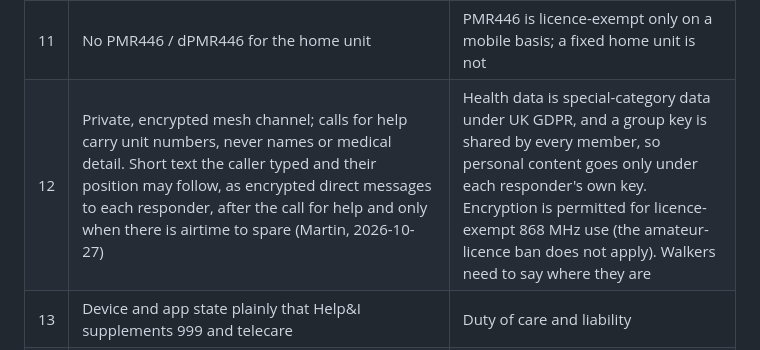
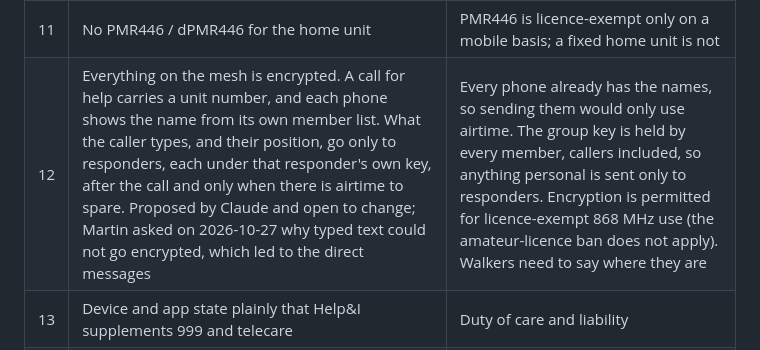
Before and after one commit to andeyePro/helpandeye, a Markdown page: docs/design-decisions.md, the part around the change. Drawn GitHub-style.

Commit message:
docs: decision 12 reworded without the contradiction, and credited to its real source
Co-Authored-By: Claude Opus 5.5 <noreply@anthropic.com>
Claude-Session: https://claude.ai/code/session_01MZKeJZmbbQPzQVWwJ6Yho8

```diff
--- a/docs/design-decisions.md
+++ b/docs/design-decisions.md
@@ -16,7 +16,7 @@ decision silently.
 | <a id="d9"></a>9 | Phone link: Bluetooth, with Wi-Fi as backup when available | Bluetooth links drop; the buttons never depend on either |
 | <a id="d10"></a>10 | MeshCore over Meshtastic | Better routing with fixed repeaters. Firmware is open source; the official MeshCore phone apps are not, and are too complex for this user group, so Help&I has its own app |
 | <a id="d11"></a>11 | No PMR446 / dPMR446 for the home unit | PMR446 is licence-exempt only on a mobile basis; a fixed home unit is not |
-| <a id="d12"></a>12 | Private, encrypted mesh channel; calls for help carry unit numbers, never names or medical detail. Short text the caller typed and their position may follow, as encrypted direct messages to each responder, after the call for help and only when there is airtime to spare (Martin, 2026-10-27) | Health data is special-category data under UK GDPR, and a group key is shared by every member, so personal content goes only under each responder's own key. Encryption is permitted for licence-exempt 868 MHz use (the amateur-licence ban does not apply). Walkers need to say where they are |
+| <a id="d12"></a>12 | Everything on the mesh is encrypted. A call for help carries a unit number, and each phone shows the name from its own member list. What the caller types, and their position, go only to responders, each under that responder's own key, after the call and only when there is airtime to spare. Proposed by Claude and open to change; Martin asked on 2026-10-27 why typed text could not go encrypted, which led to the direct messages | Every phone already has the names, so sending them would only use airtime. The group key is held by every member, callers included, so anything personal is sent only to responders. Encryption is permitted for licence-exempt 868 MHz use (the amateur-licence ban does not apply). Walkers need to say where they are |
 | <a id="d13"></a>13 | Device and app state plainly that Help&I supplements 999 and telecare | Duty of care and liability |
 | <a id="d14"></a>14 | AGPL-3.0 plus andeye CLA | Open source, with relicensing for App Store builds |
 | <a id="d15"></a>15 | Positioned by situation, not by person: neighbourhoods, people out on their own, community groups, teams. Button labels, responders and check-ins are set per deployment | Many people who would benefit reject anything sold as "for the elderly or vulnerable". The elderly were the design driver, not the limit |
```
